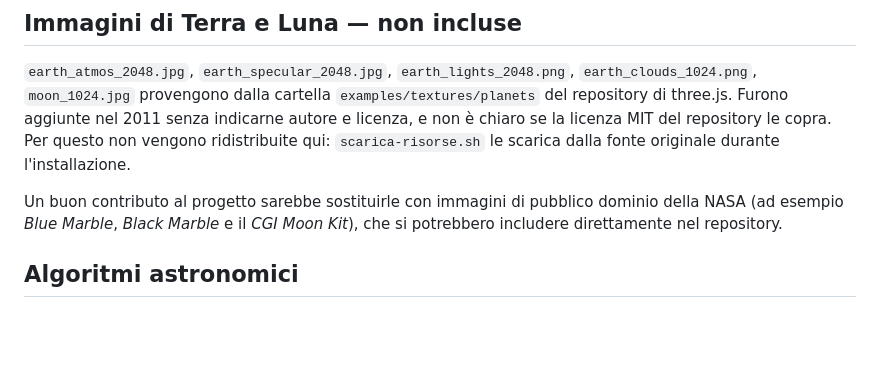
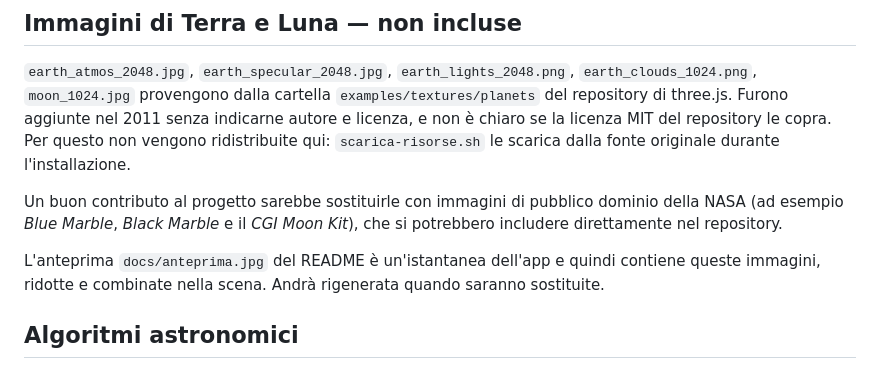
Before and after one commit to EdoardoMariaMontagna/astro-sfondo, a Markdown page: THIRD_PARTY_NOTICES.md, the part around the change. GitHub-like rendering; blank space fills up the shorter version.

```diff
--- a/THIRD_PARTY_NOTICES.md
+++ b/THIRD_PARTY_NOTICES.md
@@ -42,6 +42,9 @@ Un buon contributo al progetto sarebbe sostituirle con immagini di pubblico domi
 (ad esempio *Blue Marble*, *Black Marble* e il *CGI Moon Kit*), che si potrebbero includere
 direttamente nel repository.
 
+L'anteprima `docs/anteprima.jpg` del README è un'istantanea dell'app e quindi contiene queste
+immagini, ridotte e combinate nella scena. Andrà rigenerata quando saranno sostituite.
+
 ## Algoritmi astronomici
 
 Le formule di `web/astro.js` seguono *How to compute planetary positions* di Paul Schlyter,
```
Also changed, not shown: README.md (+4 -0 lines), docs/anteprima.jpg (added).
